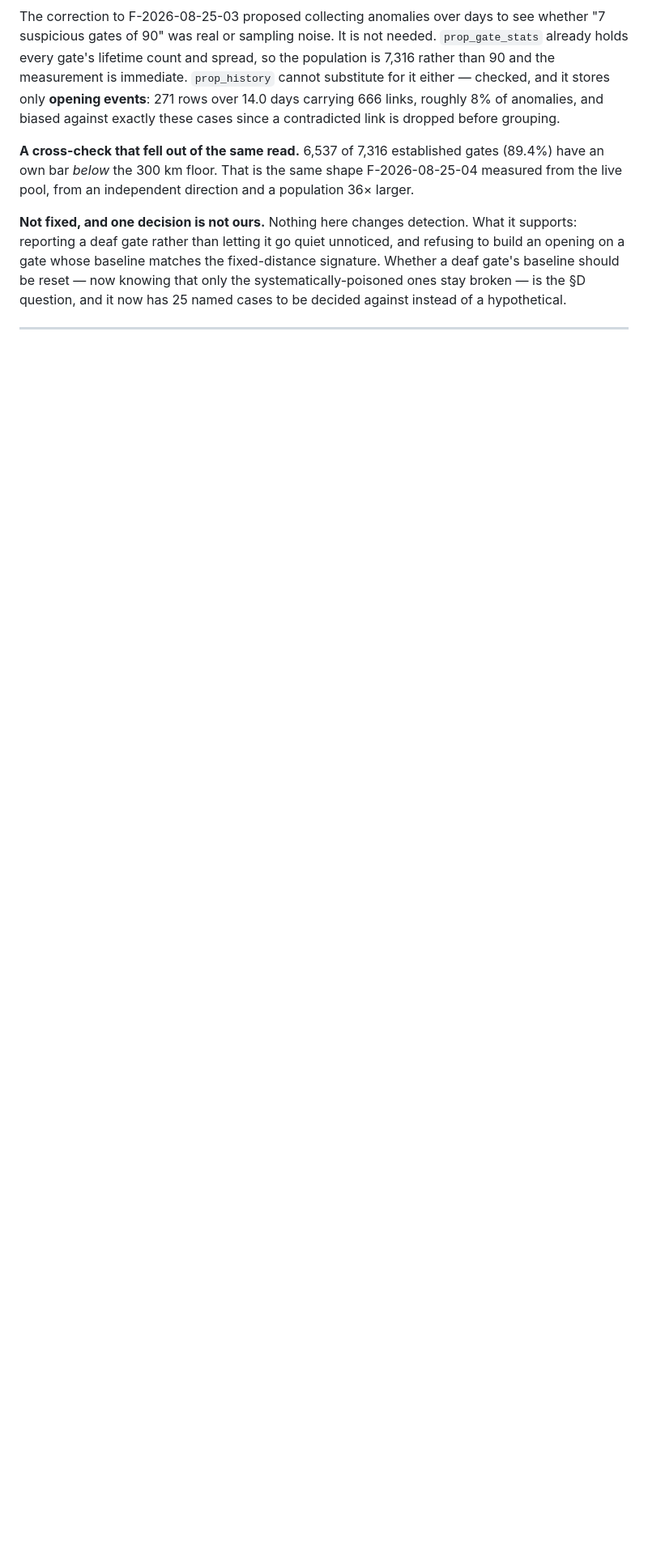
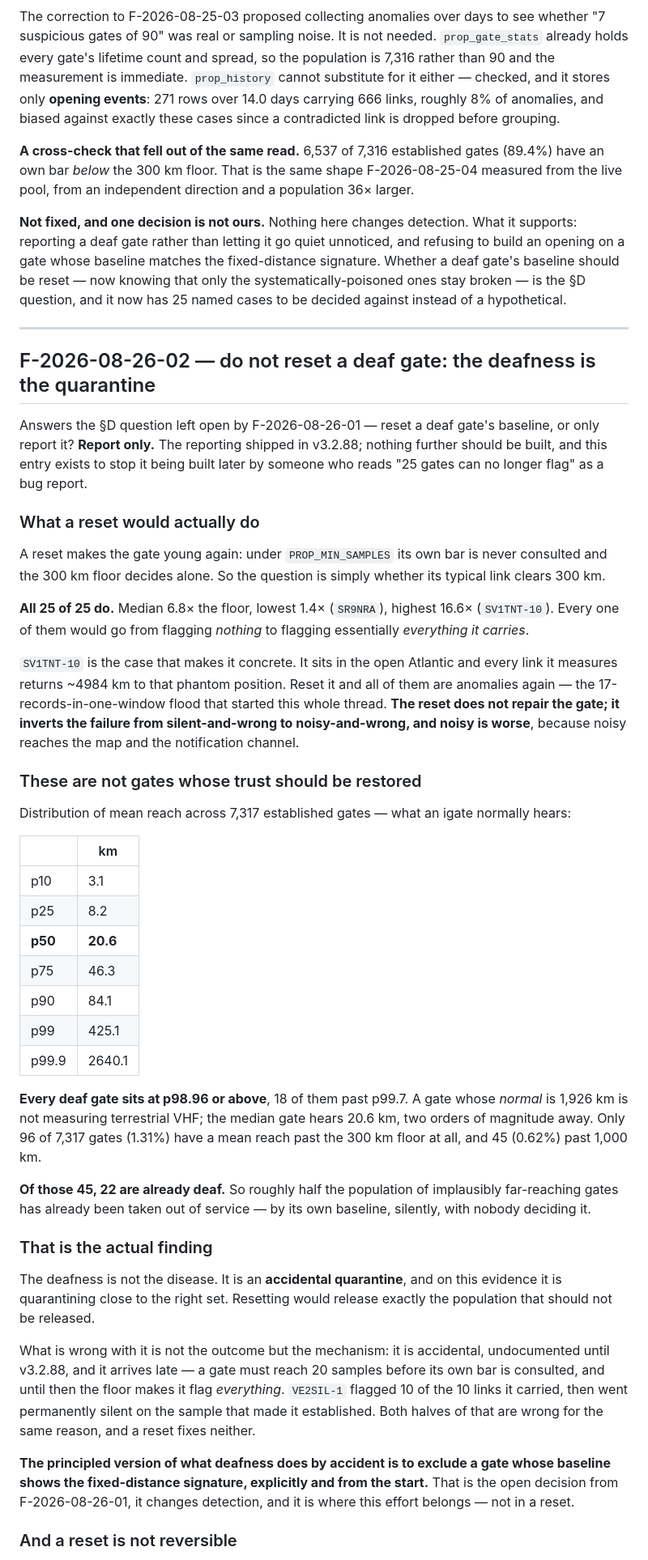
Before and after one commit to TA3HRJ/aprs-agent, a Markdown page: docs/FINDINGS.md, the part around one of its changes. Shown at 81% size. Rendered like a GitHub page; blank space fills up the shorter version.

Commit message:
docs: F-2026-08-26-02 — do not reset a deaf gate, the deafness is the quarantine
Answers the §D question from F-2026-08-26-01. Report only; do not build a
reset. Recorded so nobody builds one later after reading "25 gates can no
longer flag" as a bug report.

A reset makes a gate young again, so the 300 km floor decides alone, so the
question is only whether its typical link clears 300 km. All 25 of 25 do -
median 6.8x the floor, highest 16.6x. Every one would go from flagging nothing
to flagging essentially everything it carries. SV1TNT-10 sits in the Atlantic
and measures ~4984 km to that phantom position on every link; reset it and all
of them are anomalies again, which is the flood this thread started from. A
reset does not repair the gate, it inverts the failure from silent-and-wrong
to noisy-and-wrong - and noisy reaches the map and the notify channel.

These are not gates whose trust should be restored. Across 7,317 established
gates the median mean reach is 20.6 km and p90 is 84.1 km. Every deaf gate
sits at p98.96 or above, 18 of them past p99.7. Only 96 gates (1.31%) have a
mean past the 300 km floor and 45 (0.62%) past 1,000 km - and 22 of those 45
are already deaf. Roughly half the implausibly far-reaching population has
been taken out of service by its own baseline, silently, with nobody deciding
it.

So the deafness is an accidental quarantine holding close to the right set.
Its fault is the mechanism, not the outcome: undocumented until v3.2.88, and
late, since a gate flags everything until it reaches 20 samples and then
nothing after. VE2SIL-1 did exactly that. A reset fixes neither half. The
principled version is explicit exclusion on the fixed-distance signature,
which is the other open decision and changes detection.

Also: the two writes are not symmetric. Reporting can be withdrawn; a reset
destroys months of real baseline for any gate the rule catches wrongly, on a
diagnosis one day old. And DB0OAL argues the same way - where there is real
traffic the EMA already does what a reset would, more slowly and without
discarding anything; where there is not, the gate is barely carrying links, so
what it can no longer flag is close to nothing.

No code change. This is a decision not to build something, with the evidence
for it.

Co-Authored-By: Claude Opus 5 <noreply@anthropic.com>

```diff
--- a/docs/FINDINGS.md
+++ b/docs/FINDINGS.md
@@ -3261,3 +3261,71 @@ hypothetical.
 
 ---
 
+## F-2026-08-26-02 — do not reset a deaf gate: the deafness is the quarantine
+
+Answers the §D question left open by F-2026-08-26-01 — reset a deaf gate's
+baseline, or only report it? **Report only.** The reporting shipped in v3.2.88;
+nothing further should be built, and this entry exists to stop it being built
+later by someone who reads "25 gates can no longer flag" as a bug report.
+
+### What a reset would actually do
+
+A reset makes the gate young again: under `PROP_MIN_SAMPLES` its own bar is
+never consulted and the 300 km floor decides alone. So the question is simply
+whether its typical link clears 300 km.
+
+**All 25 of 25 do.** Median 6.8× the floor, lowest 1.4× (`SR9NRA`), highest
+16.6× (`SV1TNT-10`). Every one of them would go from flagging *nothing* to
+flagging essentially *everything it carries*.
+
+`SV1TNT-10` is the case that makes it concrete. It sits in the open Atlantic
+and every link it measures returns ~4984 km to that phantom position. Reset it
+and all of them are anomalies again — the 17-records-in-one-window flood that
+started this whole thread. **The reset does not repair the gate; it inverts the
+failure from silent-and-wrong to noisy-and-wrong, and noisy is worse**, because
+noisy reaches the map and the notification channel.
+
+### These are not gates whose trust should be restored
+
+Distribution of mean reach across 7,317 established gates — what an igate
+normally hears:
+
+| | km |
+|---|---|
+| p10 | 3.1 |
+| p25 | 8.2 |
+| **p50** | **20.6** |
+| p75 | 46.3 |
+| p90 | 84.1 |
+| p99 | 425.1 |
+| p99.9 | 2640.1 |
+
+**Every deaf gate sits at p98.96 or above**, 18 of them past p99.7. A gate
+whose *normal* is 1,926 km is not measuring terrestrial VHF; the median gate
+hears 20.6 km, two orders of magnitude away. Only 96 of 7,317 gates (1.31%)
+have a mean reach past the 300 km floor at all, and 45 (0.62%) past 1,000 km.
+
+**Of those 45, 22 are already deaf.** So roughly half the population of
+implausibly far-reaching gates has already been taken out of service — by its
+own baseline, silently, with nobody deciding it.
+
+### That is the actual finding
+
+The deafness is not the disease. It is an **accidental quarantine**, and on
+this evidence it is quarantining close to the right set. Resetting would
+release exactly the population that should not be released.
+
+What is wrong with it is not the outcome but the mechanism: it is accidental,
+undocumented until v3.2.88, and it arrives late — a gate must reach 20 samples
+before its own bar is consulted, and until then the floor makes it flag
+*everything*. `VE2SIL-1` flagged 10 of the 10 links it carried, then went
+permanently silent on the sample that made it established. Both halves of that
+are wrong for the same reason, and a reset fixes neither.
+
+**The principled version of what deafness does by accident is to exclude a gate
+whose baseline shows the fixed-distance signature, explicitly and from the
+start.** That is the open decision from F-2026-08-26-01, it changes detection,
+and it is where this effort belongs — not in a reset.
+
+### And a reset is not reversible
+
```
Also changed, not shown: other parts of docs/FINDINGS.md (+17 -0 lines), docs/HANDOFF.md (+9 -4 lines).
